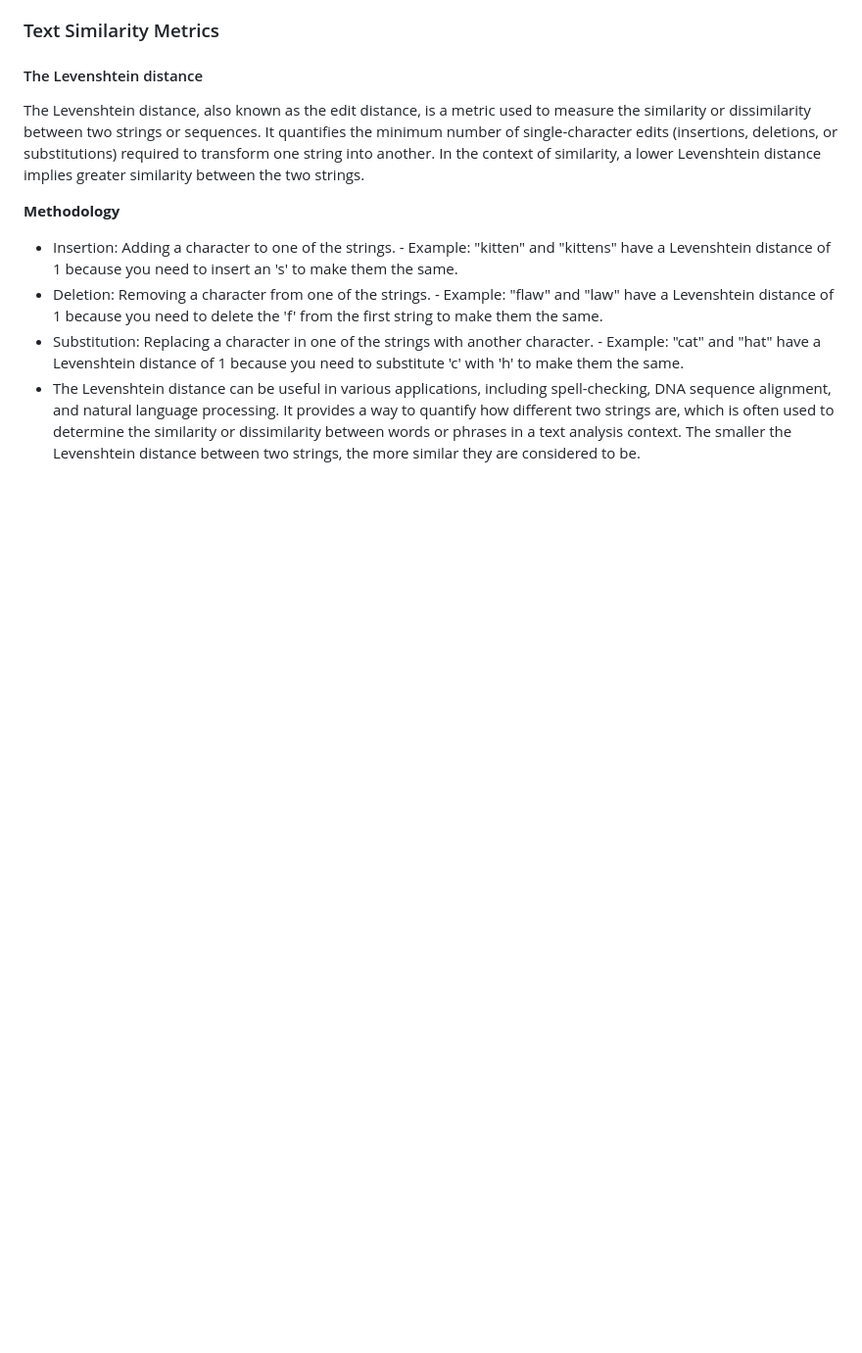
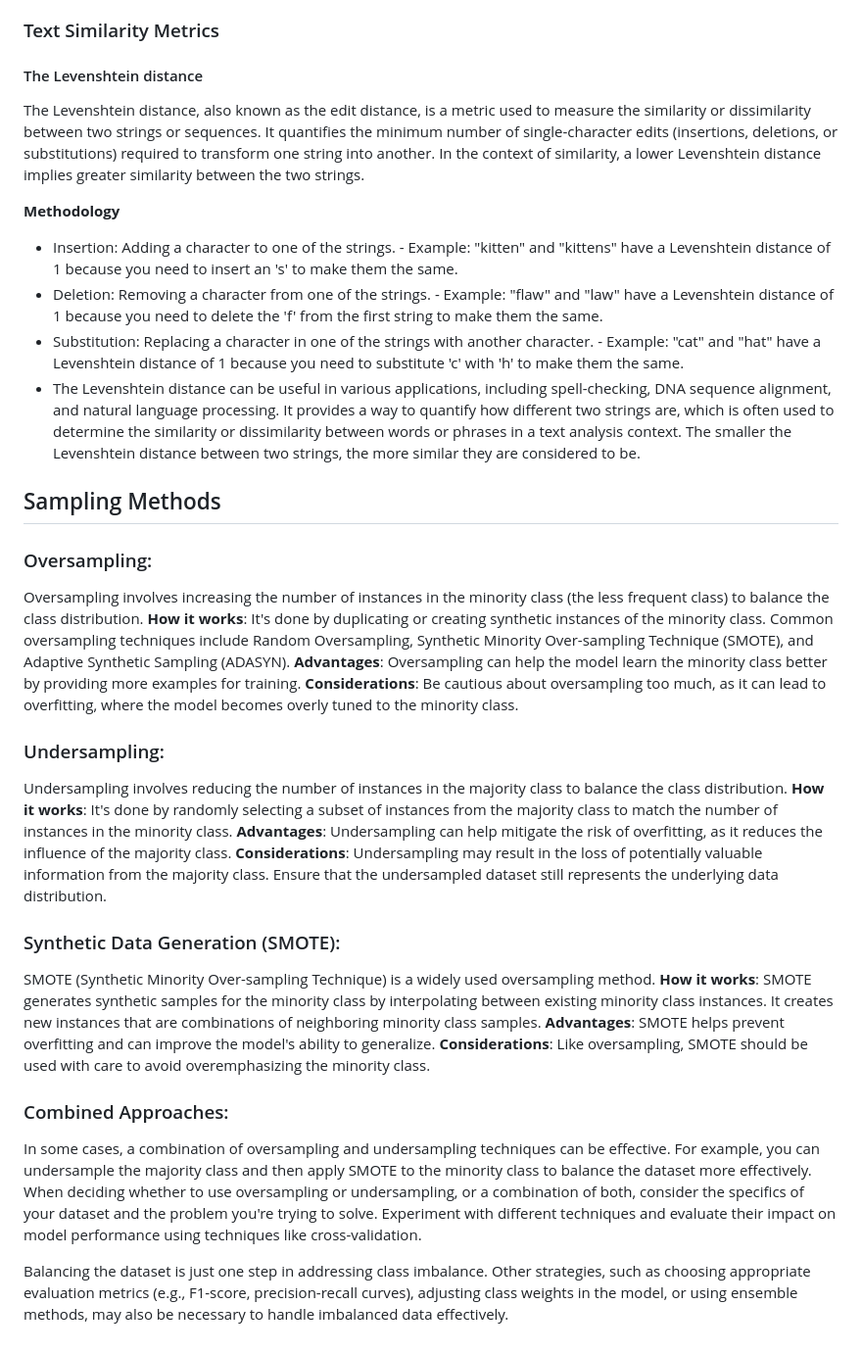
Before and after one commit to johnosbb/Artificial-intelligence, a Markdown page: text-classification.md, the part around the change. Shown at 98% size. Drawn GitHub-style; blank space fills up the shorter version.

```diff
--- a/text-classification.md
+++ b/text-classification.md
@@ -123,3 +123,35 @@ __Methodology__
 - Deletion: Removing a character from one of the strings. - Example: "flaw" and "law" have a Levenshtein distance of 1 because you need to delete the 'f' from the first string to make them the same.
 - Substitution: Replacing a character in one of the strings with another character. - Example: "cat" and "hat" have a Levenshtein distance of 1 because you need to substitute 'c' with 'h' to make them the same.
 - The Levenshtein distance can be useful in various applications, including spell-checking, DNA sequence alignment, and natural language processing. It provides a way to quantify how different two strings are, which is often used to determine the similarity or dissimilarity between words or phrases in a text analysis context. The smaller the Levenshtein distance between two strings, the more similar they are considered to be.
+
+## Sampling Methods
+
+### Oversampling:
+
+Oversampling involves increasing the number of instances in the minority class (the less frequent class) to balance the class distribution.
+__How it works__: It's done by duplicating or creating synthetic instances of the minority class. Common oversampling techniques include Random Oversampling, Synthetic Minority Over-sampling Technique (SMOTE), and Adaptive Synthetic Sampling (ADASYN).
+__Advantages__: Oversampling can help the model learn the minority class better by providing more examples for training.
+__Considerations__: Be cautious about oversampling too much, as it can lead to overfitting, where the model becomes overly tuned to the minority class.
+
+### Undersampling:
+
+Undersampling involves reducing the number of instances in the majority class to balance the class distribution.
+__How it works__: It's done by randomly selecting a subset of instances from the majority class to match the number of instances in the minority class.
+__Advantages__: Undersampling can help mitigate the risk of overfitting, as it reduces the influence of the majority class.
+__Considerations__: Undersampling may result in the loss of potentially valuable information from the majority class. Ensure that the undersampled dataset still represents the underlying data distribution.
+
+
+### Synthetic Data Generation (SMOTE):
+
+SMOTE (Synthetic Minority Over-sampling Technique) is a widely used oversampling method.
+__How it works__: SMOTE generates synthetic samples for the minority class by interpolating between existing minority class instances. It creates new instances that are combinations of neighboring minority class samples.
+__Advantages__: SMOTE helps prevent overfitting and can improve the model's ability to generalize.
+__Considerations__: Like oversampling, SMOTE should be used with care to avoid overemphasizing the minority class.
+
+
+### Combined Approaches:
+
+In some cases, a combination of oversampling and undersampling techniques can be effective. For example, you can undersample the majority class and then apply SMOTE to the minority class to balance the dataset more effectively.
+When deciding whether to use oversampling or undersampling, or a combination of both, consider the specifics of your dataset and the problem you're trying to solve. Experiment with different techniques and evaluate their impact on model performance using techniques like cross-validation.
+
+Balancing the dataset is just one step in addressing class imbalance. Other strategies, such as choosing appropriate evaluation metrics (e.g., F1-score, precision-recall curves), adjusting class weights in the model, or using ensemble methods, may also be necessary to handle imbalanced data effectively.
```
